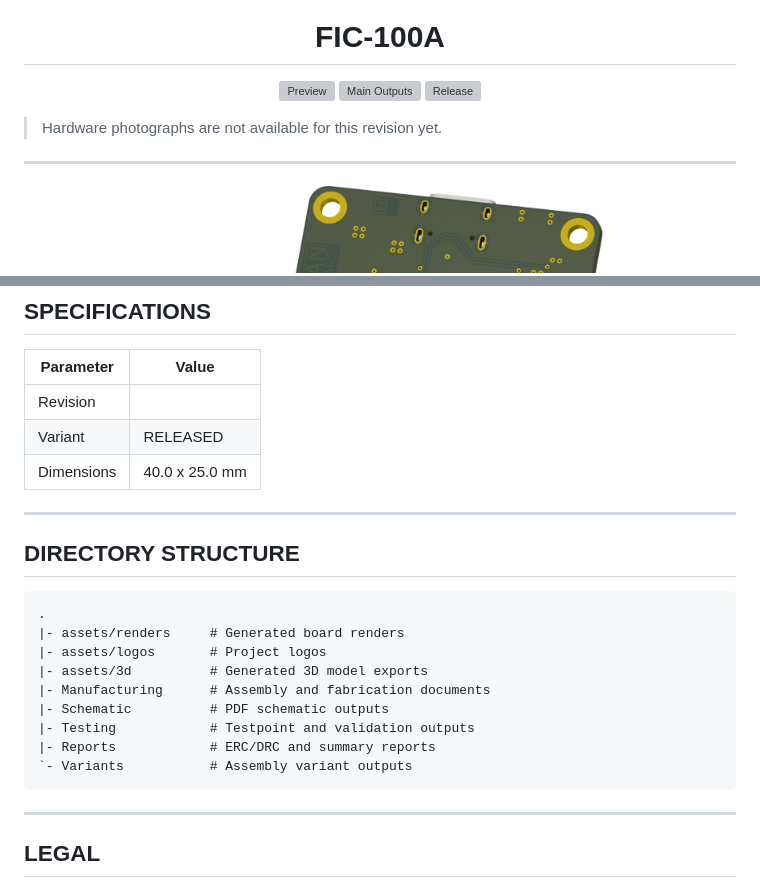
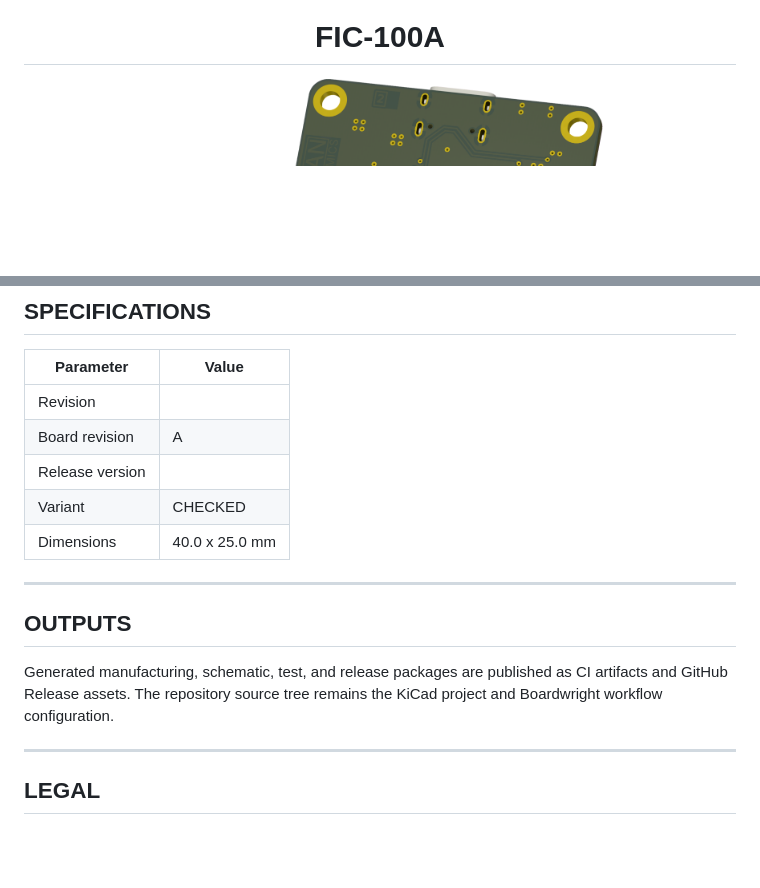
Before and after one commit to Reemuson/boardwright-ci-test, a Markdown page: README.md, 2 parts joined by grey strips. GitHub-like rendering; pictures changed too: assets/renders/FIC-100A-angled_bottom.png; blank space fills up the shorter version; grey boxes are pictures that could not be loaded.

Commit message:
chore(outputs): update README snapshot

```diff
--- a/README.md
+++ b/README.md
@@ -3,22 +3,6 @@
 </p>
 
 <h1 align="center">FIC-100A</h1>
-
-<p align="center" width="100%">
-  <a href="/actions/workflows/dev-preview.yaml">
-    <img alt="Preview" src="/actions/workflows/dev-preview.yaml/badge.svg">
-  </a>
-  <a href="/actions/workflows/main-outputs.yaml">
-    <img alt="Main Outputs" src="/actions/workflows/main-outputs.yaml/badge.svg">
-  </a>
-  <a href="/actions/workflows/release.yaml">
-    <img alt="Release" src="/actions/workflows/release.yaml/badge.svg">
-  </a>
-</p>
-
-> Hardware photographs are not available for this revision yet.
-
-***
 
 <p align="center">
   <img alt="3D Top Angled" src="assets/renders/FIC-100A-angled_top.png" width="45%">
@@ -33,22 +17,18 @@
 | Parameter | Value |
 | --- | --- |
 | Revision |  |
-| Variant | RELEASED |
+| Board revision | A |
+| Release version |  |
+| Variant | CHECKED |
 | Dimensions | 40.0 x 25.0 mm |
 
 ***
 
-## DIRECTORY STRUCTURE
+## OUTPUTS
 
-    .
-    |- assets/renders     # Generated board renders
-    |- assets/logos       # Project logos
-    |- assets/3d          # Generated 3D model exports
-    |- Manufacturing      # Assembly and fabrication documents
-    |- Schematic          # PDF schematic outputs
-    |- Testing            # Testpoint and validation outputs
-    |- Reports            # ERC/DRC and summary reports
-    `- Variants           # Assembly variant outputs
+Generated manufacturing, schematic, test, and release packages are published
+as CI artifacts and GitHub Release assets. The repository source tree remains
+the KiCad project and Boardwright workflow configuration.
 
 ***
 
```
Also changed, not shown: 3 other files.
